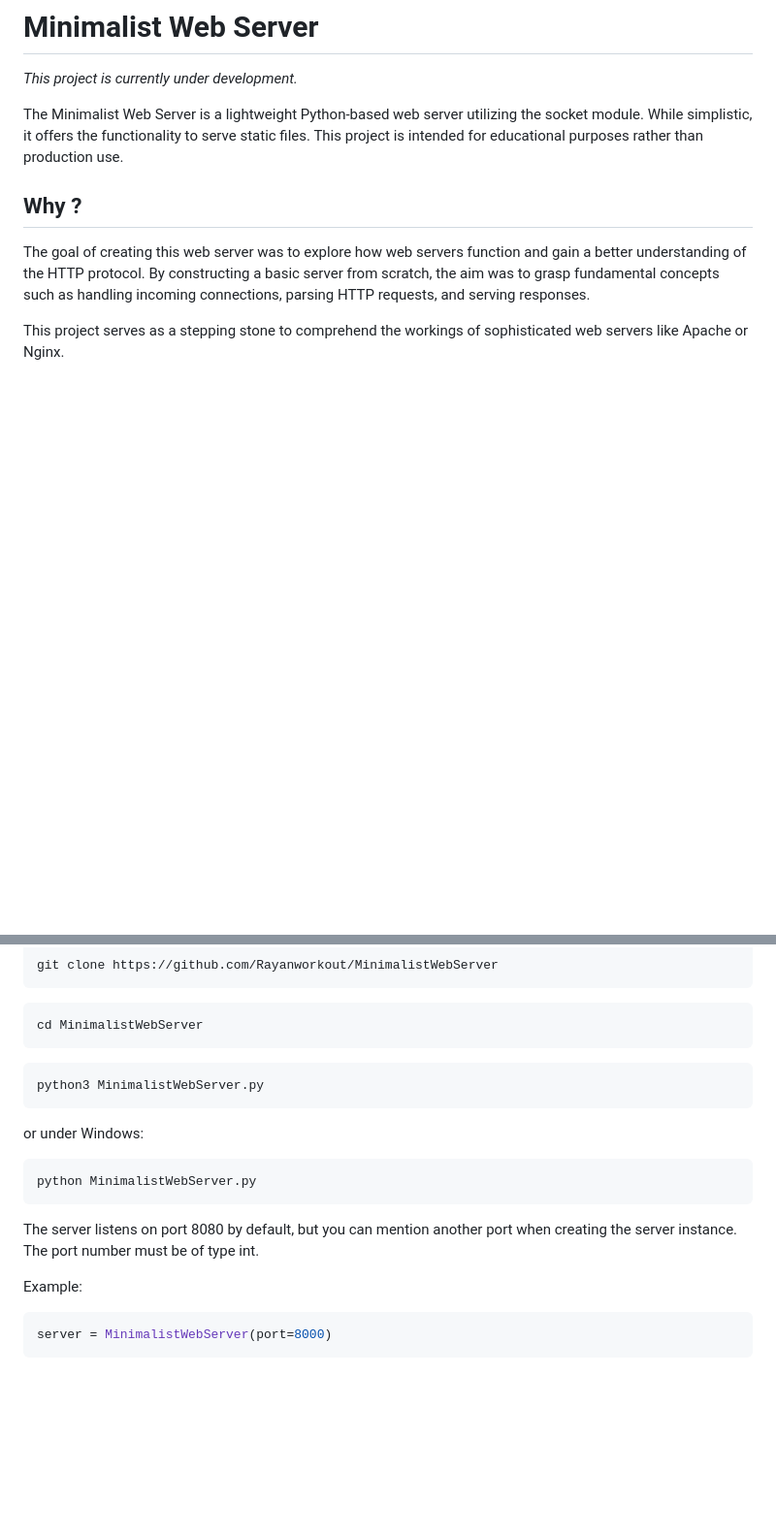
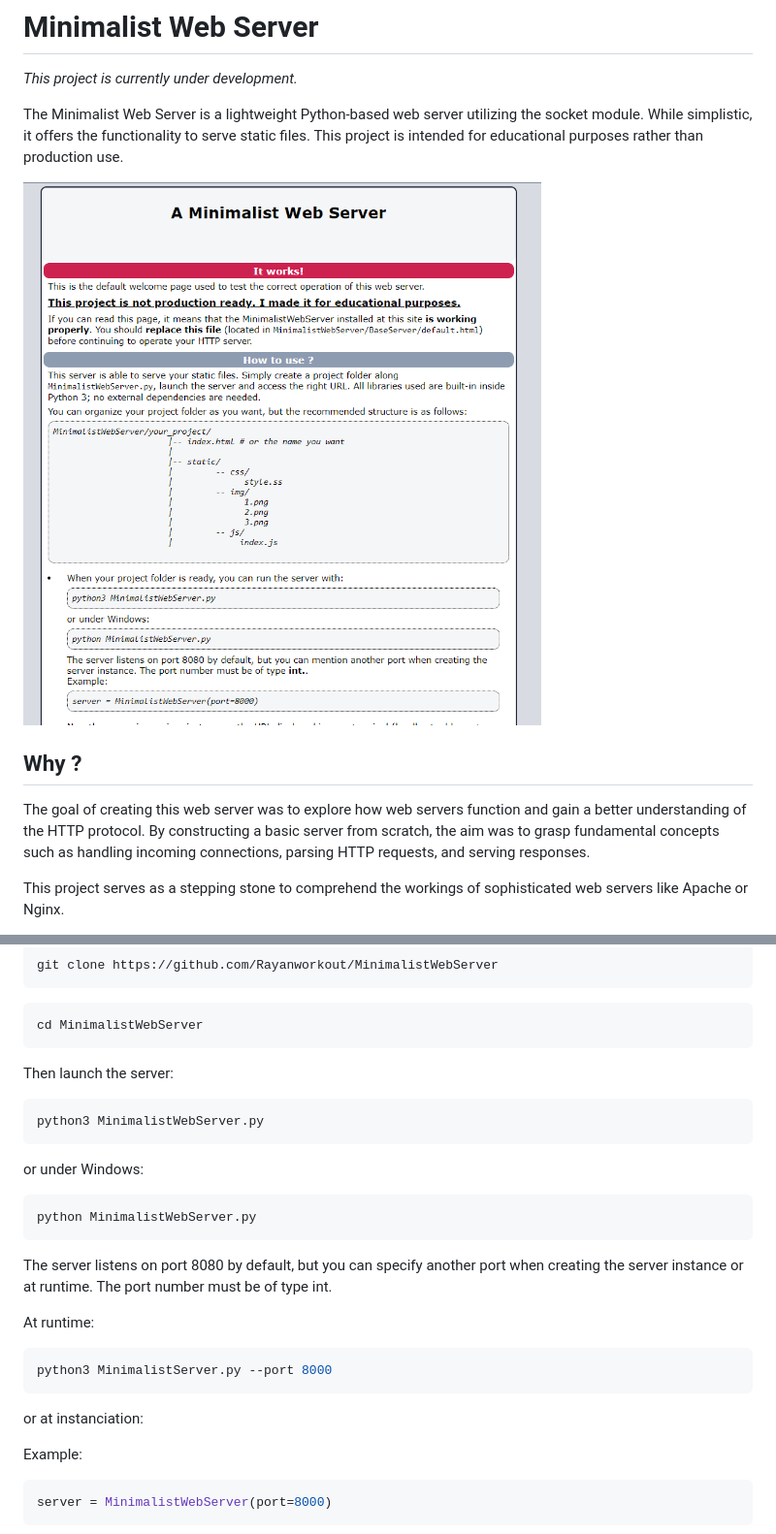
Before and after one commit to Rayanworkout/MinimalistWebServer, a Markdown page: README.md, 2 parts joined by grey strips. Shown: that part at 97% size. Rendered like a GitHub page; pictures changed too: default_page.png (added); blank space fills up the shorter version.

````diff
--- a/README.md
+++ b/README.md
@@ -3,6 +3,8 @@
 _This project is currently under development._
 
 The Minimalist Web Server is a lightweight Python-based web server utilizing the socket module. While simplistic, it offers the functionality to serve static files. This project is intended for educational purposes rather than production use.
+
+![default page ](default_page.png)
 
 ## Why ?
 
@@ -33,6 +35,7 @@ git clone https://github.com/Rayanworkout/MinimalistWebServer
 cd MinimalistWebServer
 ```
 
+Then launch the server:
 ```bash
 python3 MinimalistWebServer.py
 ```
@@ -41,8 +44,16 @@ or under Windows:
 ```bash
 python MinimalistWebServer.py
 ```
-The server listens on port 8080 by default, but you can mention another port when creating the
-server instance. The port number must be of type int.
+The server listens on port 8080 by default, but you can specify another port when creating the
+server instance or at runtime. The port number must be of type int.
+
+At runtime:
+
+```bash
+python3 MinimalistServer.py --port 8000
+```
+
+or at instanciation:
 
 Example:
 ```bash
````
Also changed, not shown: 1 other file.
